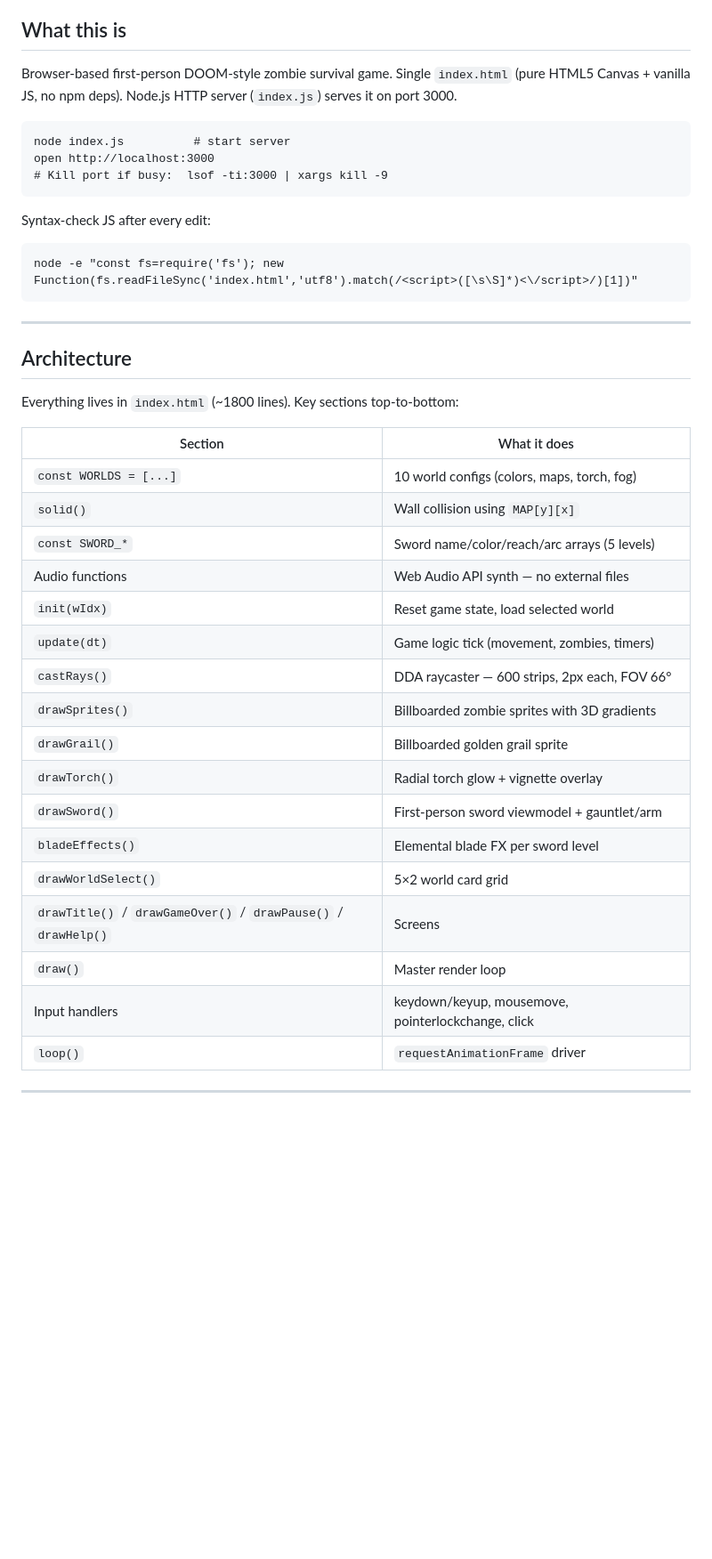
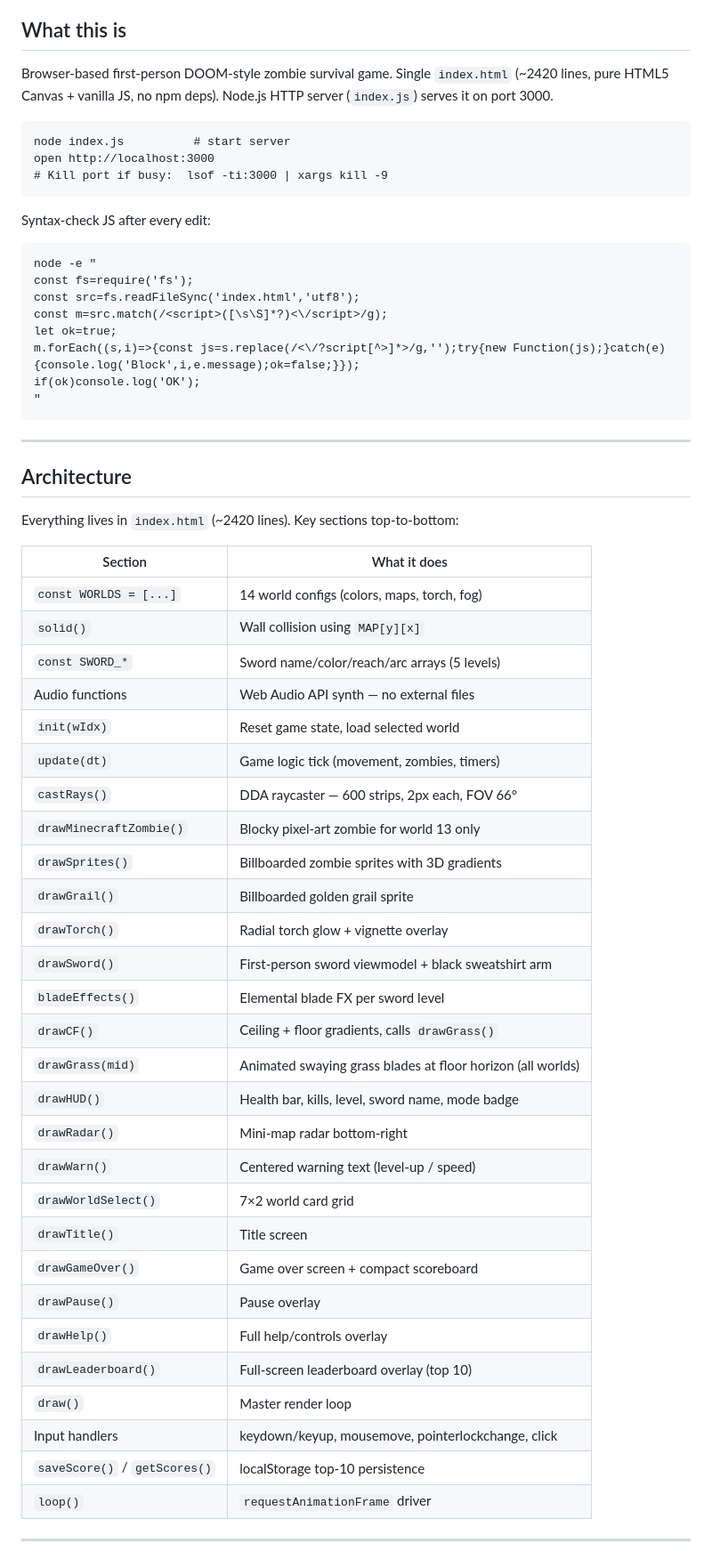
Before and after one commit to danik75/zombie-sword, a Markdown page: CLAUDE.md, the part around one of its changes. Shown at 89% size. GitHub-like rendering; blank space fills up the shorter version.

````diff
--- a/CLAUDE.md
+++ b/CLAUDE.md
@@ -5,7 +5,7 @@
 Deployed via GitHub Pages (main branch root). Any `git push` to `main` auto-redeploys within ~60s.
 
 ## What this is
-Browser-based first-person DOOM-style zombie survival game. Single `index.html` (pure HTML5 Canvas + vanilla JS, no npm deps). Node.js HTTP server (`index.js`) serves it on port 3000.
+Browser-based first-person DOOM-style zombie survival game. Single `index.html` (~2420 lines, pure HTML5 Canvas + vanilla JS, no npm deps). Node.js HTTP server (`index.js`) serves it on port 3000.
 
 ```
 node index.js          # start server
@@ -15,33 +15,51 @@ open http://localhost:3000
 
 Syntax-check JS after every edit:
 ```
-node -e "const fs=require('fs'); new Function(fs.readFileSync('index.html','utf8').match(/<script>([\s\S]*)<\/script>/)[1])"
+node -e "
+const fs=require('fs');
+const src=fs.readFileSync('index.html','utf8');
+const m=src.match(/<script>([\s\S]*?)<\/script>/g);
+let ok=true;
+m.forEach((s,i)=>{const js=s.replace(/<\/?script[^>]*>/g,'');try{new Function(js);}catch(e){console.log('Block',i,e.message);ok=false;}});
+if(ok)console.log('OK');
+"
 ```
 
 ---
 
 ## Architecture
 
-Everything lives in `index.html` (~1800 lines). Key sections top-to-bottom:
+Everything lives in `index.html` (~2420 lines). Key sections top-to-bottom:
 
 | Section | What it does |
 |---|---|
-| `const WORLDS = [...]` | 10 world configs (colors, maps, torch, fog) |
+| `const WORLDS = [...]` | 14 world configs (colors, maps, torch, fog) |
 | `solid()` | Wall collision using `MAP[y][x]` |
 | `const SWORD_*` | Sword name/color/reach/arc arrays (5 levels) |
 | Audio functions | Web Audio API synth — no external files |
 | `init(wIdx)` | Reset game state, load selected world |
 | `update(dt)` | Game logic tick (movement, zombies, timers) |
 | `castRays()` | DDA raycaster — 600 strips, 2px each, FOV 66° |
+| `drawMinecraftZombie()` | Blocky pixel-art zombie for world 13 only |
 | `drawSprites()` | Billboarded zombie sprites with 3D gradients |
 | `drawGrail()` | Billboarded golden grail sprite |
 | `drawTorch()` | Radial torch glow + vignette overlay |
-| `drawSword()` | First-person sword viewmodel + gauntlet/arm |
+| `drawSword()` | First-person sword viewmodel + black sweatshirt arm |
 | `bladeEffects()` | Elemental blade FX per sword level |
-| `drawWorldSelect()` | 5×2 world card grid |
-| `drawTitle()` / `drawGameOver()` / `drawPause()` / `drawHelp()` | Screens |
+| `drawCF()` | Ceiling + floor gradients, calls `drawGrass()` |
+| `drawGrass(mid)` | Animated swaying grass blades at floor horizon (all worlds) |
+| `drawHUD()` | Health bar, kills, level, sword name, mode badge |
+| `drawRadar()` | Mini-map radar bottom-right |
+| `drawWarn()` | Centered warning text (level-up / speed) |
+| `drawWorldSelect()` | 7×2 world card grid |
+| `drawTitle()` | Title screen |
+| `drawGameOver()` | Game over screen + compact scoreboard |
+| `drawPause()` | Pause overlay |
+| `drawHelp()` | Full help/controls overlay |
+| `drawLeaderboard()` | Full-screen leaderboard overlay (top 10) |
 | `draw()` | Master render loop |
 | Input handlers | keydown/keyup, mousemove, pointerlockchange, click |
+| `saveScore()` / `getScores()` | localStorage top-10 persistence |
 | `loop()` | `requestAnimationFrame` driver |
 
 ---
````
Also changed, not shown: other parts of CLAUDE.md (+76 -29 lines).
